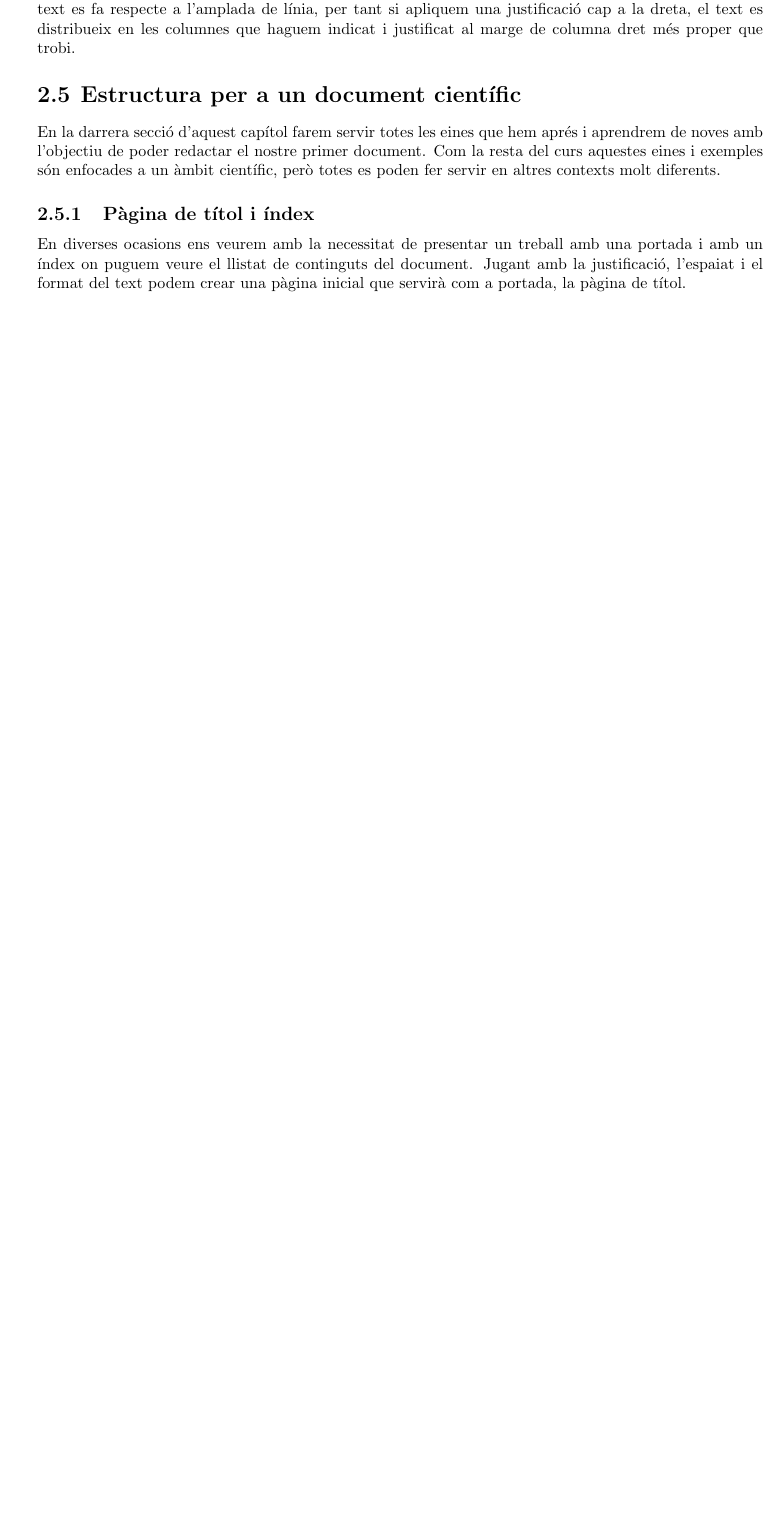
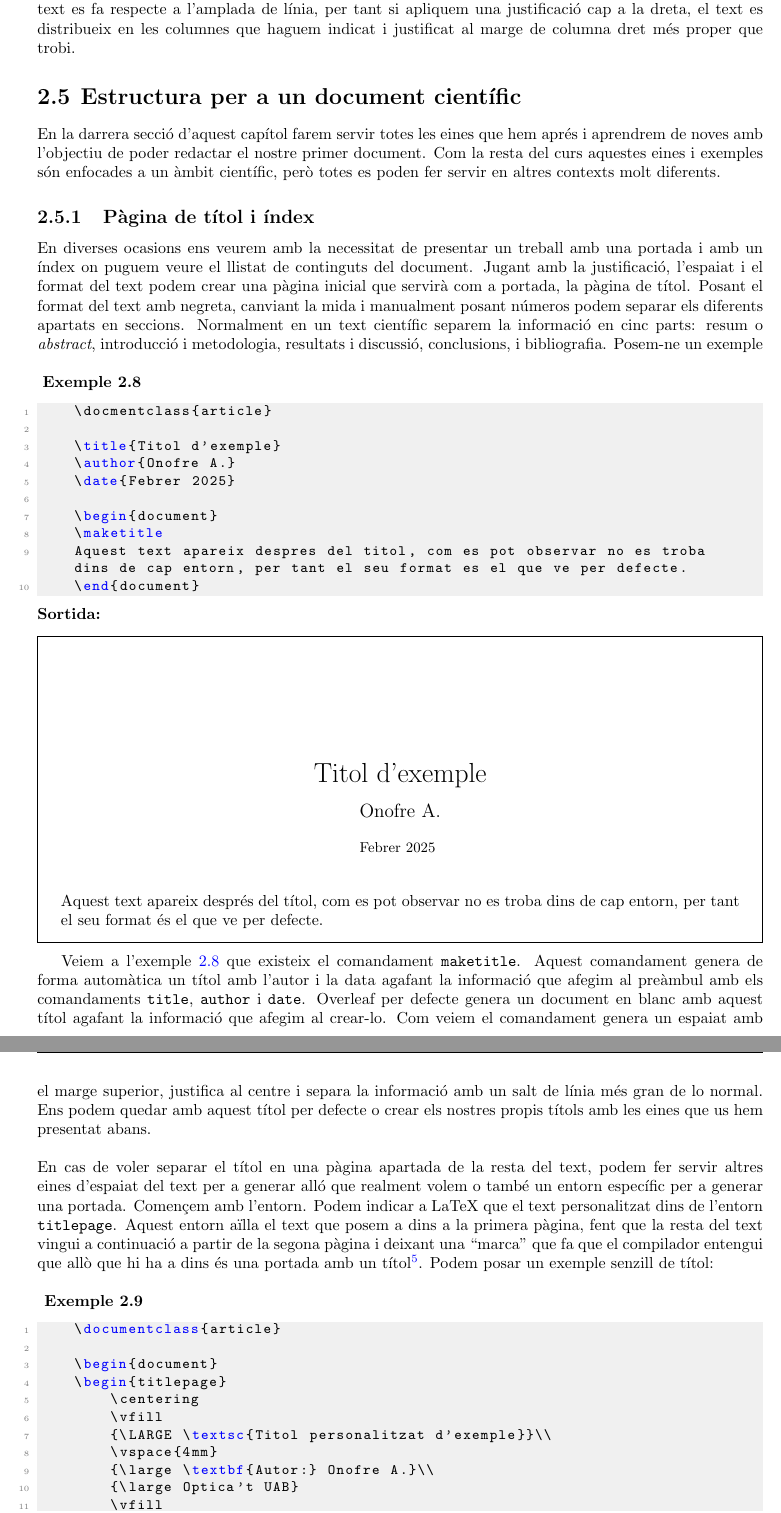
Before and after one commit to Efesic/Curs-LateX, a LaTeX thesis (Text principal/Curs_LateX.tex): part of page 22 of 26 before the commit and two parts of pages 22 and 23 of 27 after it, the two joined at a grey line, cut so that both start at the same text, the shorter picture padded with empty space. Compiled offline with pdfLaTeX.

Commit message:
Continuacio del capitol 2

```diff
--- a/Text principal/Curs_LateX.tex
+++ b/Text principal/Curs_LateX.tex
@@ -26,6 +26,10 @@
 \usepackage{listings}
 \usepackage{xcolor}
 
+% Configuració del títol d'exemple:
+\title{Titol d'exemple}
+\author{Onofre A.}
+\date{Febrer 2025}
 % Color de fons dels listings
 \definecolor{bgcolor}{rgb}{0.94,0.94,0.94}
 
@@ -588,4 +592,46 @@ Naturalment la justificació i la configuració del format del text és compatib
 \section{Estructura per a un document científic}
 En la darrera secció d'aquest capítol farem servir totes les eines que hem aprés i aprendrem de noves amb l'objectiu de poder redactar el nostre primer document. Com la resta del curs aquestes eines i exemples són enfocades a un àmbit científic, però totes es poden fer servir en altres contexts molt diferents.
 \subsection{Pàgina de títol i índex}
-En diverses ocasions ens veurem amb la necessitat de presentar un treball amb una portada i amb un índex on puguem veure el llistat de continguts del document. Jugant amb la justificació, l'espaiat i el format del text podem crear una pàgina inicial que servirà com a portada, la pàgina de títol.
+En diverses ocasions ens veurem amb la necessitat de presentar un treball amb una portada i amb un índex on puguem veure el llistat de continguts del document. Jugant amb la justificació, l'espaiat i el format del text podem crear una pàgina inicial que servirà com a portada, la pàgina de títol. Posant el format del text amb negreta, canviant la mida i manualment posant números podem separar els diferents apartats en seccions. Normalment en un text científic separem la informació en cinc parts: resum o \textit{abstract}, introducció i metodologia, resultats i discussió, conclusions, i bibliografia. Posem-ne un exemple\\\\
+\exemple{\label{ex:\theexemple}}
+\begin{lstlisting}
+    \docmentclass{article}
+
+    \title{Titol d'exemple}
+    \author{Onofre A.}
+    \date{Febrer 2025}
+
+    \begin{document}
+    \maketitle
+    Aquest text apareix despres del titol, com es pot observar no es troba dins de cap entorn, per tant el seu format es el que ve per defecte.
+    \end{document}
+\end{lstlisting}
+\textbf{Sortida:}
+\begin{tcolorbox}[colframe=black, colback=white, sharp corners, width=\textwidth,boxrule=0.2mm,parbox=false]
+    \vspace{2.5cm}
+    \begin{center}
+    {\LARGE {Titol d'exemple}}\\
+    \vspace{3.5mm}
+    {\large Onofre A.}\\
+    \vspace{3.5mm}
+    {\small Febrer 2025}
+    \vspace{4mm}
+    \end{center}
+    Aquest text apareix després del títol, com es pot observar no es troba dins de cap entorn, per tant el seu format és el que ve per defecte.
+\end{tcolorbox}
+Veiem a l'exemple \ref{ex:2.8} que existeix el comandament \texttt{maketitle}. Aquest comandament genera de forma automàtica un títol amb l'autor i la data agafant la informació que afegim al preàmbul amb els comandaments \texttt{title},  \texttt{author} i \texttt{date}. Overleaf per defecte genera un document en blanc amb aquest títol agafant la informació que afegim al crear-lo. Com veiem el comandament genera un espaiat amb el marge superior, justifica al centre i separa la informació amb un salt de línia més gran de lo normal. Ens podem quedar amb aquest títol per defecte o crear els nostres propis títols amb les eines que us hem presentat abans.\\\\
+En cas de voler separar el títol en una pàgina apartada de la resta del text, podem fer servir altres eines d'espaiat del text per a generar alló que realment volem o també un entorn específic per a generar una portada. Començem amb l'entorn. Podem indicar a LaTeX que el text personalitzat dins de l'entorn \texttt{titlepage}. Aquest entorn aïlla el text que posem a dins a la primera pàgina, fent que la resta del text vingui a continuació a partir de la segona pàgina i deixant una ``marca'' que fa que el compilador entengui que allò que hi ha a dins és una portada amb un títol\footnote{Aquesta informació extra per al compilador sembla irellevant però pot ser útil per a algunes automatitzacions com per exemple per a modificar de forma més senzilla com es contabilitzen les pàgines del document. Si fem entendre a LaTeX que existeix una portada, podem fer que entengui que aquella pàgina no s'ha d'indexar amb un nombre de pàgina.}. Podem posar un exemple senzill de títol:\\\\
+\exemple{\label{ex:\theexemple}}
+\begin{lstlisting}
+    \documentclass{article}
+
+    \begin{document}
+    \begin{titlepage}
+        \centering
+        \vfill
+        {\LARGE \textsc{Titol personalitzat d'exemple}}\\
+        \vspace{4mm}
+        {\large \textbf{Autor:} Onofre A.}\\
+        {\large Optica't UAB}
+        \vfill
+    \end{titlepage}
```
Also changed, not shown: Text principal/Curs_LateX.pdf, Text principal/Curs_LateX.tex (15 more changed lines).
